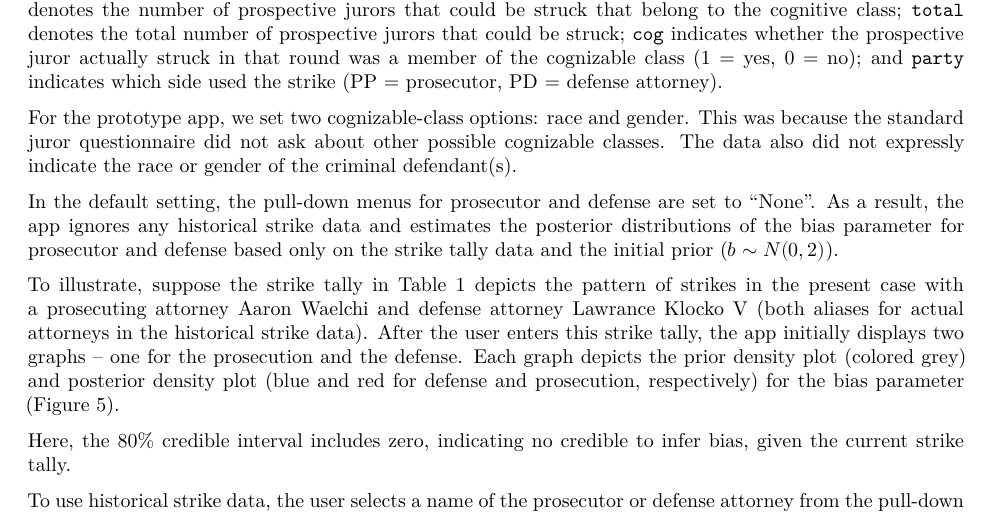
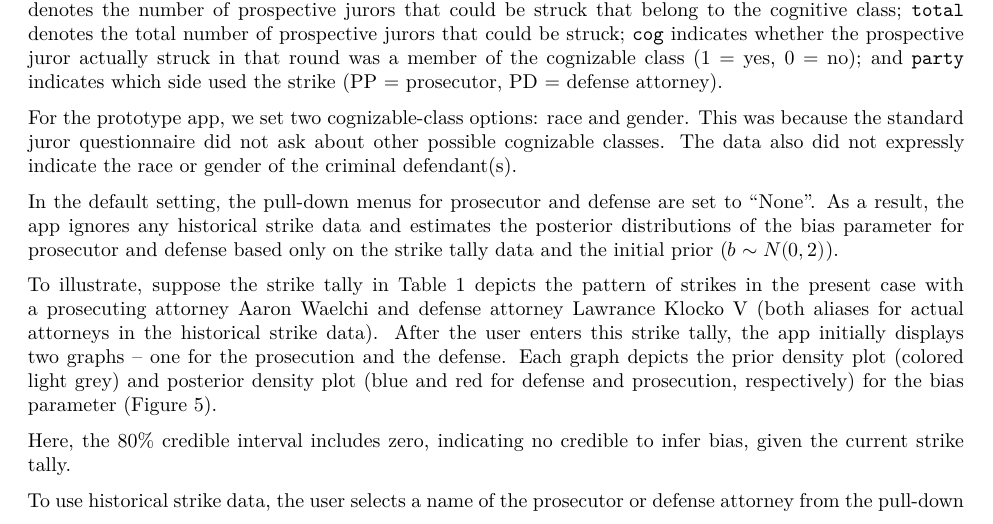
Before and after one commit to tem11010/batson_bayes, an R Markdown document (analysis/paper_draft2.Rmd): part of page 8 of 13, cut so that both start at the same text. Rendered offline with R 4.5, knitr and Pandoc, then LaTeX, with nearby package versions; drawn as R Markdown's standard PDF in place of the format the file asks for.

Commit message:
revised spacing

````diff
--- a/analysis/paper_draft2.Rmd
+++ b/analysis/paper_draft2.Rmd
@@ -415,7 +415,7 @@ knitr::kable(df, caption ="Hypothetical Strike Tally", format = "latex")
 
 ```
 
-To illustrate, suppose the strike tally in Table 1 depicts the pattern of strikes in the present case with a prosecuting attorney Aaron Waelchi and defense attorney Lawrance Klocko V (both aliases for actual attorneys in the historical strike data). After the user enters this strike tally, the app initially displays two graphs -- one for the prosecution and the defense. Each graph depicts the prior density plot (colored grey) and posterior density plot (blue and red for defense and prosecution, respectively) for the bias parameter (Figure 5).
+To illustrate, suppose the strike tally in Table 1 depicts the pattern of strikes in the present case with a prosecuting attorney Aaron Waelchi and defense attorney Lawrance Klocko V (both aliases for actual attorneys in the historical strike data). After the user enters this strike tally, the app initially displays two graphs -- one for the prosecution and the defense. Each graph depicts the prior density plot (colored light grey) and posterior density plot (blue and red for defense and prosecution, respectively) for the bias parameter (Figure 5).
 
 ```{r figapp1, out.width='75%', fig.cap = "Screenshot of R-Shiny application showing density plots for bias of prosecutor and defense attorney based on data in 'Current strike tally' table. Vertical dotted lines depict 80 pct. credible interval.", fig.align='center'}
 
````
Also changed, not shown: analysis/paper_draft2.html (deleted).
